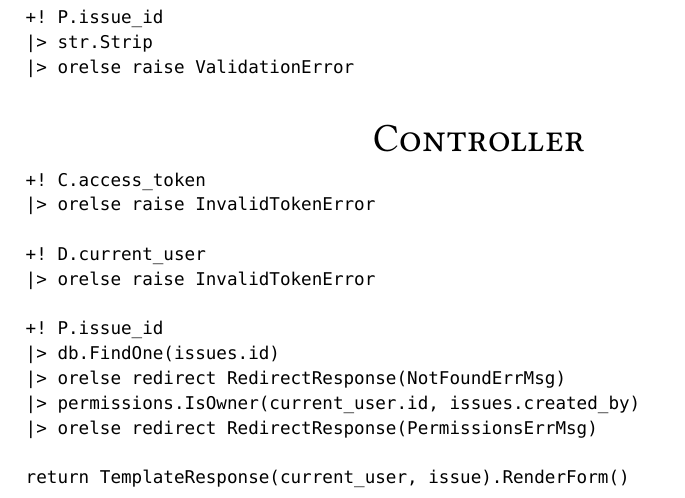
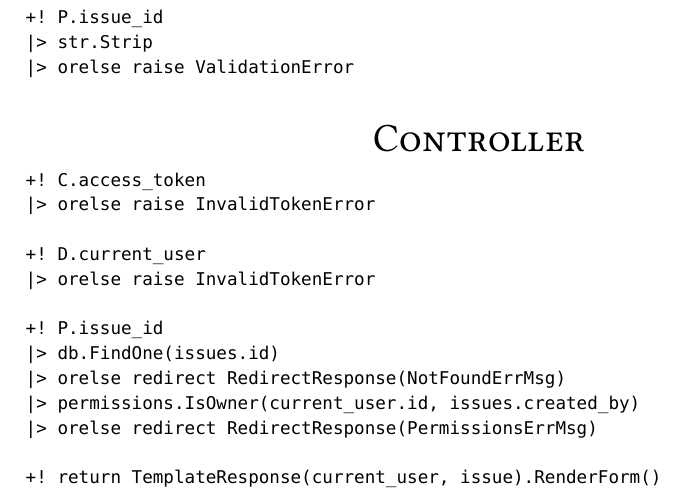
Before and after one commit to ames0k0/Ticket, a Typst document (contributors/issues/update/get/ticket.typ): part of page 2 of 2, cut so that both start at the same text. The pictures show the PDF file contributors/issues/update/get/ticket.pdf that the author committed with the source.

Commit message:
[ticket] Contributors: Issues::Update::GET

````diff
--- a/contributors/issues/update/get/ticket.typ
+++ b/contributors/issues/update/get/ticket.typ
@@ -51,5 +51,5 @@ Tech Stack: _Python_, _FastAPI_, _MongoDB_
 |> permissions.IsOwner(current_user.id, issues.created_by)
 |> orelse redirect RedirectResponse(PermissionsErrMsg)
 
-return TemplateResponse(current_user, issue).RenderForm()
++! return TemplateResponse(current_user, issue).RenderForm()
 ```
````
Also changed, not shown: contributors/issues/update/get/ticket.pdf.
